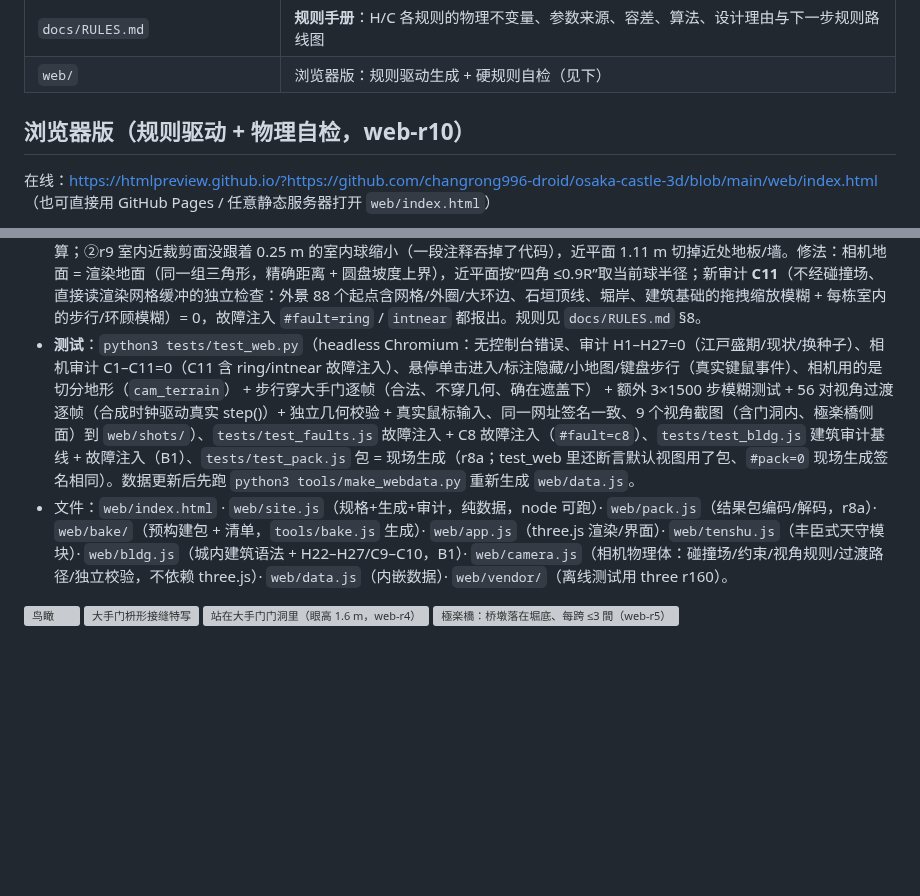
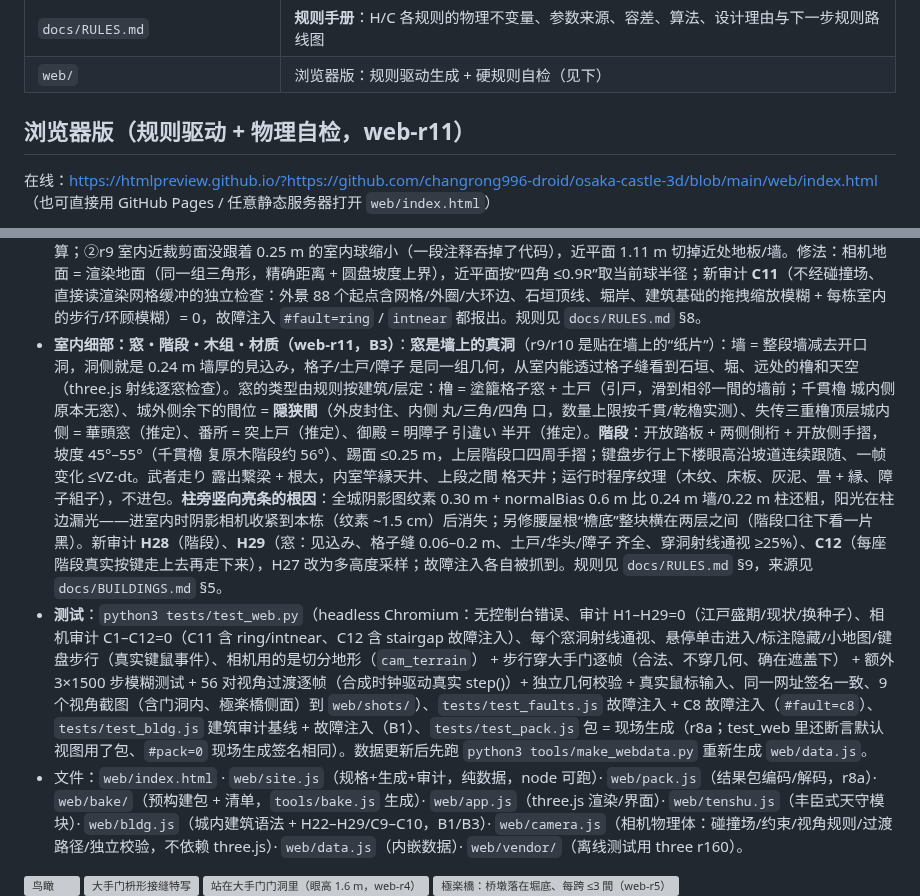
Before and after one commit to changrong996-droid/osaka-castle-3d, a Markdown page: README.md, 2 parts joined by grey strips. Drawn GitHub-style; blank space fills up the shorter version; grey boxes are pictures that could not be loaded.

Commit message:
goal mode: README.md

```diff
--- a/README.md
+++ b/README.md
@@ -23,7 +23,7 @@
 | `docs/RULES.md` | **规则手册**：H/C 各规则的物理不变量、参数来源、容差、算法、设计理由与下一步规则路线图 |
 | `web/` | 浏览器版：规则驱动生成 + 硬规则自检（见下） |
 
-## 浏览器版（规则驱动 + 物理自检，web-r10）
+## 浏览器版（规则驱动 + 物理自检，web-r11）
 在线：<https://htmlpreview.github.io/?https://github.com/changrong996-droid/osaka-castle-3d/blob/main/web/index.html>（也可直接用 GitHub Pages / 任意静态服务器打开 `web/index.html`）
 
 不再在 Blender 里手放坐标：`web/site.js` 里是一份**声明式规格**，所有部件按引用定位，页面打开时现场生成并自检。这不是有物理引擎的世界模型，所以“物理”写成**抽象的几何不变量**（支撑、接触/闭合、石垣边、通行、不穿插），生成时按构造满足，审计时用通用算法检查（支撑采样、接触图、栅格寻路），不针对具体部件写坐标。全部规则的不变量/参数/容差/算法见 [docs/RULES.md](docs/RULES.md)。日本城郭的惯例（1 間≈1.97 m、角橹在石垣转角、土塀止于柱/橹/门、枡形=高丽门+直角渡橹门）只用来定参数。
@@ -44,8 +44,9 @@
 - **锐角隅线（web-r8，S1）**：每面石垣是一个平面，相邻两面交于隅线——出隅取低者、入隅取高者（r8a 以前入隅是圆锥圆角）；端点让位按“邻面在场”判（递归 3 层）。弦配对切不开的格改用平面包络裁剪（`cutCell = splitCell || envCell`），约束线穿进的未选格升级切分：兜底扇形格 15 → 1（剩下的 1 格在城下/外圈带分界的竖直台阶上，见 RULES）。H19/H21 不再跳过转角：顶线转角、隅线锐角、交汇处按组合规则的独立解析参考采样（量 138 个转角、380 个交汇处；跳过的类别与原因见 [docs/RULES.md](docs/RULES.md)）。结果包 FMT 2（江戸盛期 0.94 MB、现状 0.93 MB）。首次加载的 H 审计在 Web Worker 里跑、相机审计分步，首帧后主线程最长任务 2.2 s → ~0.3 s。加载 1.08 s（r8a 1.06 s，r4 1.99 s）。
 - **城内建筑（web-r9，B1，`web/bldg.js`）**：同一份格网规格（0.5 間格）生成外观和内部：现存 4 座橹（实测外形/层数/面积/高度，内部推定）、失传橹 17 座、本丸御殿（8 殿舍按書院造：上段/次之間/入側/廊下、床の間）、番所 2、蔵 2——seed 1 江戸盛期 26 栋 186 室（现状 4 栋 21 室）。位置不写坐标：空地 + 退距规则推出；每个节点有自己的种子，`#roll=建筑键.节点:n` 只重摇那一栋。审计 H22 占地 · H23 退距 · H24 屋顶/檐口 · H25 通行（階段坡度/踢面/净高）· H26 上层柱落在下层柱/结构线上 · H27 开口（外观与内部同一张开口表），相机 C9 从门外走到每个房间 · C10 每个房间有通视机位；seed 1/2 × 江戸盛期/现状全 0，`tests/test_bldg.js` 15 种故障注入全部报出。面板下拉框选建筑 →“进入室内”（相机球 0.25 m，碰撞 = 这栋的盒集合）。建筑结果包 `web/bake/b-s1-l*.json.gz`（19 KB / 4 KB）；外观细节与内部在首帧之后分步建，首帧 1.28 s（r8 1.25 s，同机交替 7 次中位）。来源与“实测/推定”见 [docs/BUILDINGS.md](docs/BUILDINGS.md)，规则见 [docs/RULES.md](docs/RULES.md) §7。
 - **室内交互与“看不到地下”（web-r10，B2）**：外景里鼠标停在建筑上 = 半透明包围盒 + 名称浮签高亮，**单击进入**（入口机位 = C9 门槛点）；面板下拉框保留。室内：**方向键/WASD 步行**（1.3 m/s，每 ≤5 cm 子步查相机球合法 + 脚下支撑面，台阶眼高平滑跟随、楼板洞不掉下去、墙边沿墙滑），鼠标拖动环顾、滚轮前后、Esc 出去，走出门 2 m 自动回外景；右下**平面小地图**（当前楼层的房间/墙/门/階段/房间名、相机点 + 视锥，楼层随眼高切换，点房间 = 跳到该房间的 C10 机位）；室内隐藏外景标注。**地面穿模的根因**：①外景网格外相机用的地面（曲轮拟合面外推）比渲染出来的外圈大环低最多数米，网格外/网格边只按圆心一点算；②r9 室内近裁剪面没跟着 0.25 m 的室内球缩小（一段注释吞掉了代码），近平面 1.11 m 切掉近处地板/墙。修法：相机地面 = 渲染地面（同一组三角形，精确距离 + 圆盘坡度上界），近平面按“四角 ≤0.9R”取当前球半径；新审计 **C11**（不经碰撞场、直接读渲染网格缓冲的独立检查：外景 88 个起点含网格/外圈/大环边、石垣顶线、堀岸、建筑基础的拖拽缩放模糊 + 每栋室内的步行/环顾模糊）= 0，故障注入 `#fault=ring` / `intnear` 都报出。规则见 `docs/RULES.md` §8。
-- **测试**：`python3 tests/test_web.py`（headless Chromium：无控制台错误、审计 H1–H27=0（江戸盛期/现状/换种子）、相机审计 C1–C11=0（C11 含 ring/intnear 故障注入）、悬停单击进入/标注隐藏/小地图/键盘步行（真实键鼠事件）、相机用的是切分地形（`cam_terrain`） + 步行穿大手门逐帧（合法、不穿几何、确在遮盖下） + 额外 3×1500 步模糊测试 + 56 对视角过渡逐帧（合成时钟驱动真实 step()）+ 独立几何校验 + 真实鼠标输入、同一网址签名一致、9 个视角截图（含门洞内、極楽橋侧面）到 `web/shots/`）、`tests/test_faults.js` 故障注入 + C8 故障注入（`#fault=c8`）、`tests/test_bldg.js` 建筑审计基线 + 故障注入（B1）、`tests/test_pack.js` 包 = 现场生成（r8a；test_web 里还断言默认视图用了包、`#pack=0` 现场生成签名相同）。数据更新后先跑 `python3 tools/make_webdata.py` 重新生成 `web/data.js`。
-- 文件：`web/index.html` · `web/site.js`（规格+生成+审计，纯数据，node 可跑）· `web/pack.js`（结果包编码/解码，r8a）· `web/bake/`（预构建包 + 清单，`tools/bake.js` 生成）· `web/app.js`（three.js 渲染/界面）· `web/tenshu.js`（丰臣式天守模块）· `web/bldg.js`（城内建筑语法 + H22–H27/C9–C10，B1）· `web/camera.js`（相机物理体：碰撞场/约束/视角规则/过渡路径/独立校验，不依赖 three.js）· `web/data.js`（内嵌数据）· `web/vendor/`（离线测试用 three r160）。
+- **室内细部：窓・階段・木组・材质（web-r11，B3）**：**窓是墙上的真洞**（r9/r10 是贴在墙上的“纸片”）：墙 = 整段墙减去开口洞，洞侧就是 0.24 m 墙厚的見込み，格子/土戸/障子 是同一组几何，从室内能透过格子缝看到石垣、堀、远处的橹和天空（three.js 射线逐窓检查）。窓的类型由规则按建筑/层定：橹 = 塗籠格子窓 + 土戸（引戸，滑到相邻一間的墙前；千貫櫓 城内侧原本无窓）、城外侧余下的間位 = **隠狭間**（外皮封住、内侧 丸/三角/四角 口，数量上限按千貫/乾櫓实测）、失传三重橹顶层城内侧 = 華頭窓（推定）、番所 = 突上戸（推定）、御殿 = 明障子 引違い 半开（推定）。**階段**：开放踏板 + 两侧側桁 + 开放侧手摺，坡度 45°–55°（千貫櫓 复原木階段约 56°）、踢面 ≤0.25 m，上层階段口四周手摺；键盘步行上下楼眼高沿坡道连续跟随、一帧变化 ≤VZ·dt。武者走り 露出繋梁 + 根太，内室竿縁天井、上段之間 格天井；运行时程序纹理（木纹、床板、灰泥、畳 + 縁、障子組子），不进包。**柱旁竖向亮条的根因**：全城阴影图纹素 0.30 m + normalBias 0.6 m 比 0.24 m 墙/0.22 m 柱还粗，阳光在柱边漏光——进室内时阴影相机收紧到本栋（纹素 ~1.5 cm）后消失；另修腰屋根“檐底”整块横在两层之间（階段口往下看一片黑）。新审计 **H28**（階段）、**H29**（窓：见込み、格子缝 0.06–0.2 m、土戸/华头/障子 齐全、穿洞射线通视 ≥25%）、**C12**（每座階段真实按键走上去再走下来），H27 改为多高度采样；故障注入各自被抓到。规则见 `docs/RULES.md` §9，来源见 `docs/BUILDINGS.md` §5。
+- **测试**：`python3 tests/test_web.py`（headless Chromium：无控制台错误、审计 H1–H29=0（江戸盛期/现状/换种子）、相机审计 C1–C12=0（C11 含 ring/intnear、C12 含 stairgap 故障注入）、每个窓洞射线通视、悬停单击进入/标注隐藏/小地图/键盘步行（真实键鼠事件）、相机用的是切分地形（`cam_terrain`） + 步行穿大手门逐帧（合法、不穿几何、确在遮盖下） + 额外 3×1500 步模糊测试 + 56 对视角过渡逐帧（合成时钟驱动真实 step()）+ 独立几何校验 + 真实鼠标输入、同一网址签名一致、9 个视角截图（含门洞内、極楽橋侧面）到 `web/shots/`）、`tests/test_faults.js` 故障注入 + C8 故障注入（`#fault=c8`）、`tests/test_bldg.js` 建筑审计基线 + 故障注入（B1）、`tests/test_pack.js` 包 = 现场生成（r8a；test_web 里还断言默认视图用了包、`#pack=0` 现场生成签名相同）。数据更新后先跑 `python3 tools/make_webdata.py` 重新生成 `web/data.js`。
+- 文件：`web/index.html` · `web/site.js`（规格+生成+审计，纯数据，node 可跑）· `web/pack.js`（结果包编码/解码，r8a）· `web/bake/`（预构建包 + 清单，`tools/bake.js` 生成）· `web/app.js`（three.js 渲染/界面）· `web/tenshu.js`（丰臣式天守模块）· `web/bldg.js`（城内建筑语法 + H22–H29/C9–C10，B1/B3）· `web/camera.js`（相机物理体：碰撞场/约束/视角规则/过渡路径/独立校验，不依赖 three.js）· `web/data.js`（内嵌数据）· `web/vendor/`（离线测试用 three r160）。
 
 ![鸟瞰](web/shots/aerial.png)
 ![大手门枡形接缝特写](web/shots/otejoint.png)
```
Also changed, not shown: other parts of README.md (+3 -0 lines).
